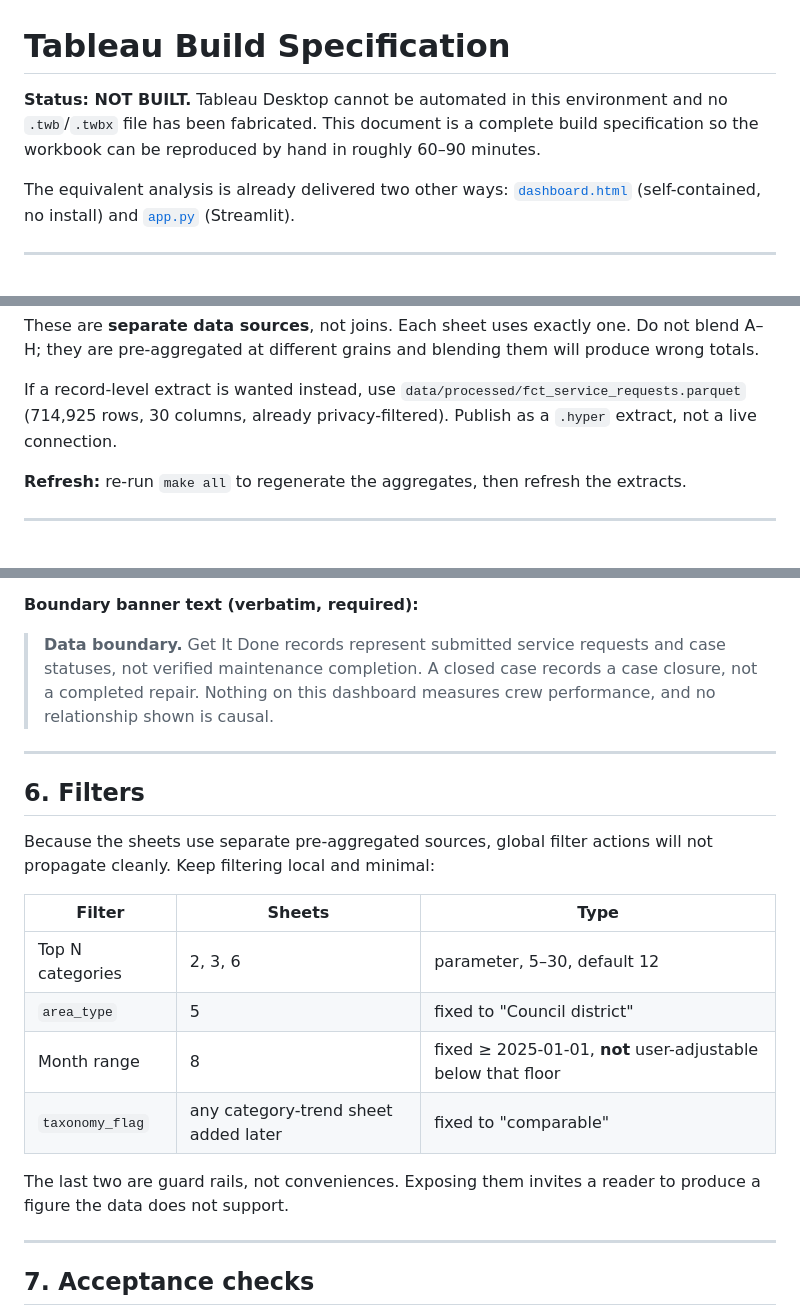
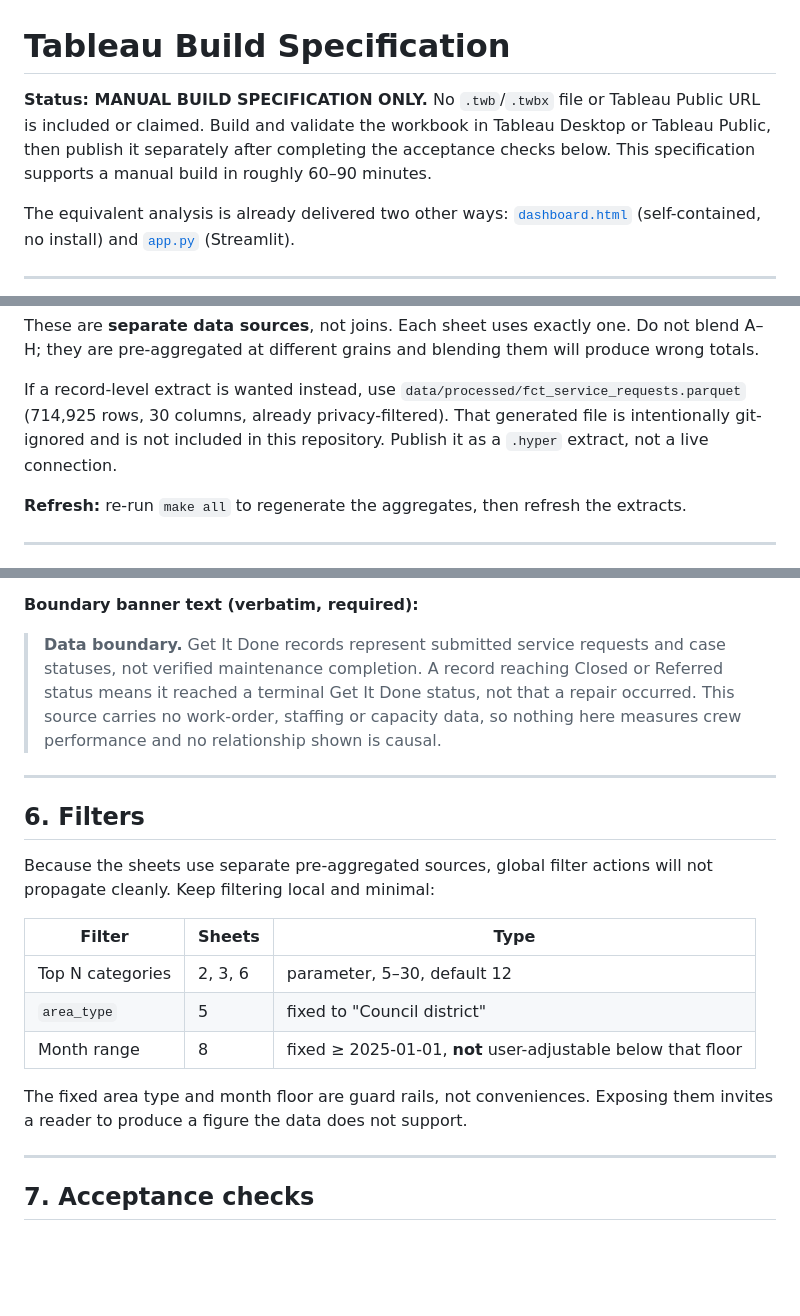
Before and after one commit to AlanBuildsAI/san-diego-service-operations-intelligence, a Markdown page: 05_dashboard/tableau_build_spec.md, 3 parts joined by grey strips. Drawn GitHub-style; blank space fills up the shorter version.

Commit message:
Improve final recruiter-facing publication QA

```diff
--- a/05_dashboard/tableau_build_spec.md
+++ b/05_dashboard/tableau_build_spec.md
@@ -1,8 +1,9 @@
 # Tableau Build Specification
 
-**Status: NOT BUILT.** Tableau Desktop cannot be automated in this environment and no
-`.twb`/`.twbx` file has been fabricated. This document is a complete build specification so
-the workbook can be reproduced by hand in roughly 60–90 minutes.
+**Status: MANUAL BUILD SPECIFICATION ONLY.** No `.twb`/`.twbx` file or Tableau Public URL is
+included or claimed. Build and validate the workbook in Tableau Desktop or Tableau Public,
+then publish it separately after completing the acceptance checks below. This specification
+supports a manual build in roughly 60–90 minutes.
 
 The equivalent analysis is already delivered two other ways:
 [`dashboard.html`](dashboard.html) (self-contained, no install) and
@@ -33,7 +34,8 @@ totals.
 
 If a record-level extract is wanted instead, use
 `data/processed/fct_service_requests.parquet` (714,925 rows, 30 columns, already
-privacy-filtered). Publish as a `.hyper` extract, not a live connection.
+privacy-filtered). That generated file is intentionally git-ignored and is not included in
+this repository. Publish it as a `.hyper` extract, not a live connection.
 
 **Refresh:** re-run `make all` to regenerate the aggregates, then refresh the extracts.
 
@@ -208,9 +210,10 @@ numbers as static text — they must refresh with the data.
 **Boundary banner text (verbatim, required):**
 
 > **Data boundary.** Get It Done records represent submitted service requests and case
-> statuses, not verified maintenance completion. A closed case records a case closure, not a
-> completed repair. Nothing on this dashboard measures crew performance, and no relationship
-> shown is causal.
+> statuses, not verified maintenance completion. A record reaching Closed or Referred status
+> means it reached a terminal Get It Done status, not that a repair occurred. This source
+> carries no work-order, staffing or capacity data, so nothing here measures crew performance
+> and no relationship shown is causal.
 
 ---
 
@@ -224,10 +227,9 @@ propagate cleanly. Keep filtering local and minimal:
 | Top N categories | 2, 3, 6 | parameter, 5–30, default 12 |
 | `area_type` | 5 | fixed to "Council district" |
 | Month range | 8 | fixed ≥ 2025-01-01, **not** user-adjustable below that floor |
-| `taxonomy_flag` | any category-trend sheet added later | fixed to "comparable" |
 
-The last two are guard rails, not conveniences. Exposing them invites a reader to produce a
-figure the data does not support.
+The fixed area type and month floor are guard rails, not conveniences. Exposing them invites
+a reader to produce a figure the data does not support.
 
 ---
 
```
Also changed, not shown: other parts of 05_dashboard/tableau_build_spec.md (+1 -1 lines), README.md (+38 -8 lines), 05_dashboard/assets/dashboard_full.png, 05_dashboard/assets/dashboard_overview.png, 05_dashboard/assets/readme_01_overview.png (added), 05_dashboard/assets/readme_02_concentration.png (added), 05_dashboard/assets/readme_03_context.png (added), 05_dashboard/assets/readme_04_priority.png (added), 1 other file.
